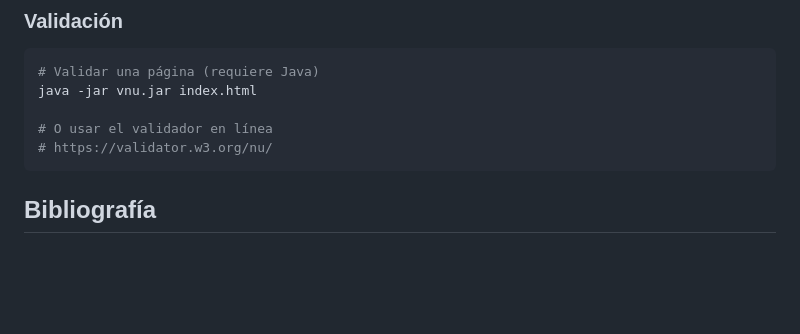
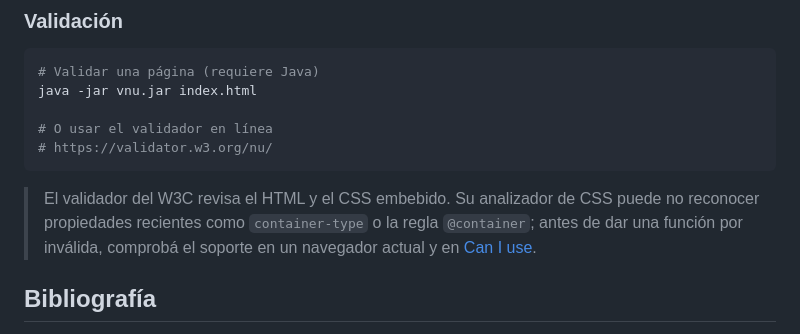
Before and after one commit to FranBer99/Desarollo-web, a Markdown page: docs/README.md, the part around the change. GitHub-like rendering; blank space fills up the shorter version.

Commit message:
docs: documentar la validación y el programa de la materia
- aclarar las limitaciones del validador de CSS para funciones recientes
- agregar una guía breve del programa en docs/programa

````diff
--- a/docs/README.md
+++ b/docs/README.md
@@ -101,6 +101,11 @@ java -jar vnu.jar index.html
 # https://validator.w3.org/nu/
 ```
 
+> El validador del W3C revisa el HTML y el CSS embebido. Su analizador de CSS
+> puede no reconocer propiedades recientes como `container-type` o la regla
+> `@container`; antes de dar una función por inválida, comprobá el soporte en
+> un navegador actual y en [Can I use](https://caniuse.com/).
+
 ## Bibliografía
 
 La bibliografía obligatoria y suplementaria está citada en la portada y en
````
Also changed, not shown: README.md (+4 -0 lines), docs/programa/README.md (added, +16 -0 lines).
